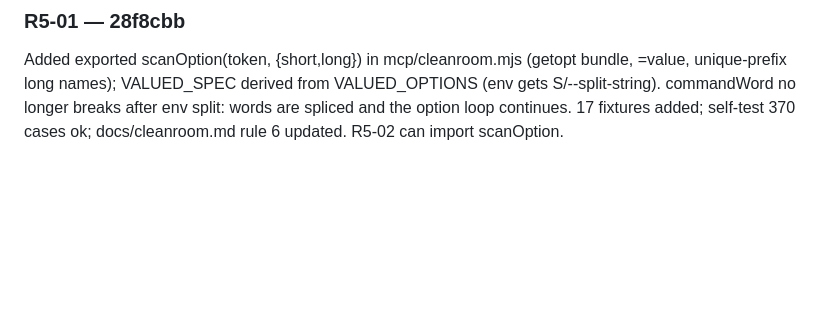
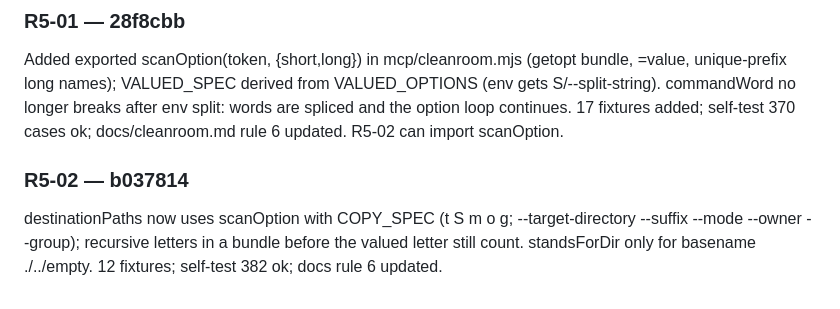
Before and after one commit to DisplaceTech/kukulu, a Markdown page: docs/PROGRESS.md, the part around one of its changes. GitHub-like rendering; blank space fills up the shorter version.

Commit message:
progress: R5-02 done

```diff
--- a/docs/PROGRESS.md
+++ b/docs/PROGRESS.md
@@ -379,3 +379,6 @@ destinationPaths() builds <dir>/<basename> for cp/mv/ln/install (-t, --target-di
 
 ### R5-01 — 28f8cbb
 Added exported scanOption(token, {short,long}) in mcp/cleanroom.mjs (getopt bundle, =value, unique-prefix long names); VALUED_SPEC derived from VALUED_OPTIONS (env gets S/--split-string). commandWord no longer breaks after env split: words are spliced and the option loop continues. 17 fixtures added; self-test 370 cases ok; docs/cleanroom.md rule 6 updated. R5-02 can import scanOption.
+
+### R5-02 — b037814
+destinationPaths now uses scanOption with COPY_SPEC (t S m o g; --target-directory --suffix --mode --owner --group); recursive letters in a bundle before the valued letter still count. standsForDir only for basename ./../empty. 12 fixtures; self-test 382 ok; docs rule 6 updated.
```
Also changed, not shown: other parts of docs/PROGRESS.md (+1 -1 lines).
